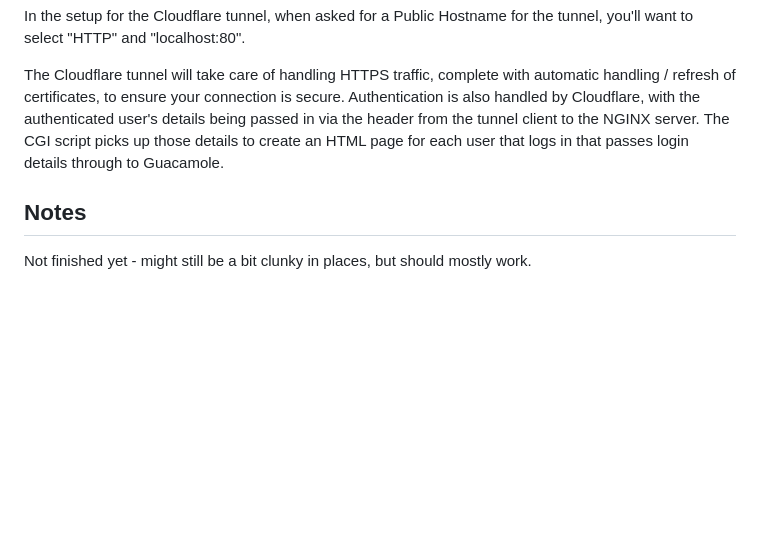
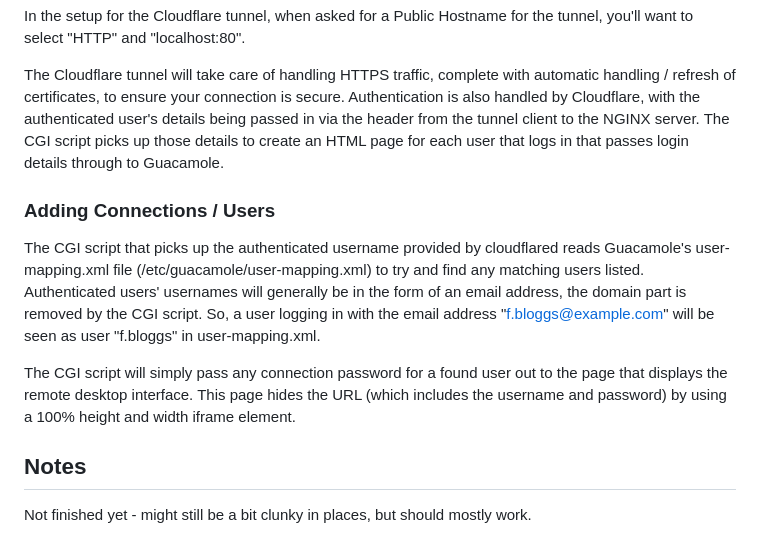
Before and after one commit to dhicks6345789/remote-gateway, a Markdown page: README.md, the part around the change. Rendered like a GitHub page; blank space fills up the shorter version.

```diff
--- a/README.md
+++ b/README.md
@@ -50,6 +50,12 @@ In the setup for the Cloudflare tunnel, when asked for a Public Hostname for the
 
 The Cloudflare tunnel will take care of handling HTTPS traffic, complete with automatic handling / refresh of certificates, to ensure your connection is secure. Authentication is also handled by Cloudflare, with the authenticated user's details being passed in via the header from the tunnel client to the NGINX server. The CGI script picks up those details to create an HTML page for each user that logs in that passes login details through to Guacamole.
 
+### Adding Connections / Users
+
+The CGI script that picks up the authenticated username provided by cloudflared reads Guacamole's user-mapping.xml file (/etc/guacamole/user-mapping.xml) to try and find any matching users listed. Authenticated users' usernames will generally be in the form of an email address, the domain part is removed by the CGI script. So, a user logging in with the email address "f.bloggs@example.com" will be seen as user "f.bloggs" in user-mapping.xml.
+
+The CGI script will simply pass any connection password for a found user out to the page that displays the remote desktop interface. This page hides the URL (which includes the username and password) by using a 100% height and width iframe element.
+
 ## Notes
 Not finished yet - might still be a bit clunky in places, but should mostly work.
 
```
